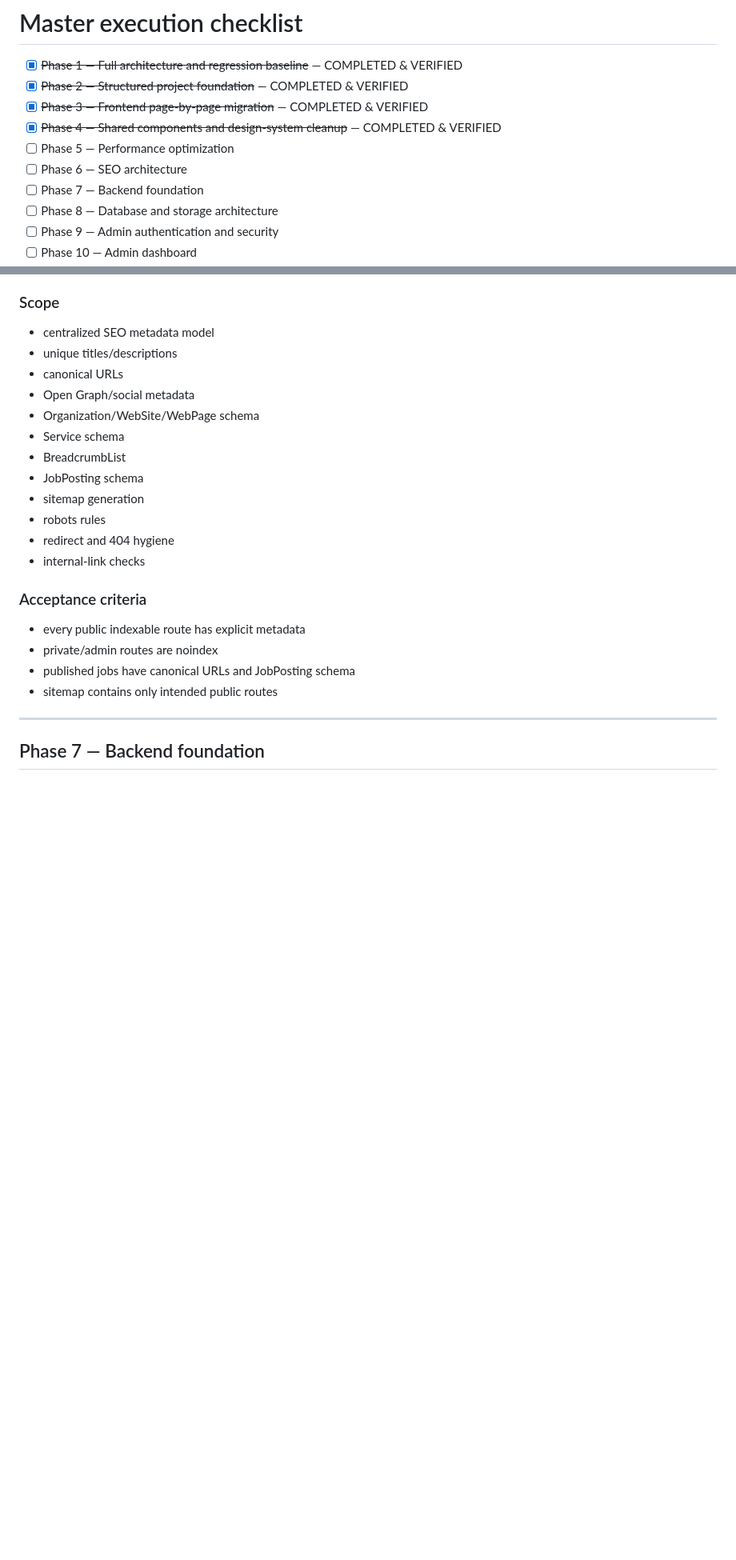
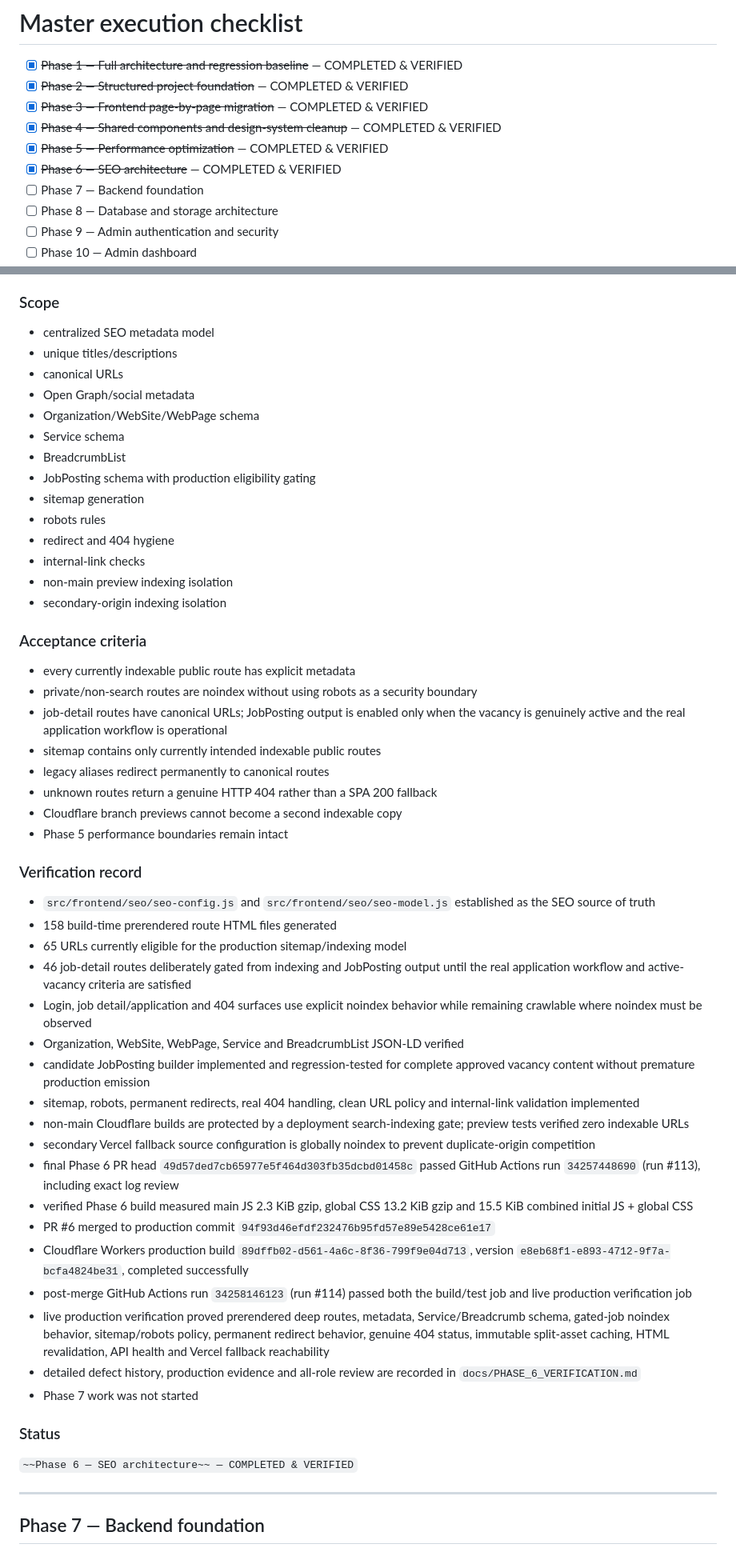
Before and after one commit to RCITCS/RC_IT_CONSULTING_SERVICES, a Markdown page: docs/EXECUTION_PLAN.md, 2 parts joined by grey strips. Shown at 80% size. Drawn GitHub-style; blank space fills up the shorter version.

Commit message:
Phase 6: record verified closure
Record the completed and production-verified Phase 6 SEO architecture, reconcile the master execution checklist through Phase 6, and leave Phase 7 unstarted.

```diff
--- a/docs/EXECUTION_PLAN.md
+++ b/docs/EXECUTION_PLAN.md
@@ -30,8 +30,8 @@ Each phase is reviewed from all of these perspectives:
 - [x] ~~Phase 2 — Structured project foundation~~ — COMPLETED & VERIFIED
 - [x] ~~Phase 3 — Frontend page-by-page migration~~ — COMPLETED & VERIFIED
 - [x] ~~Phase 4 — Shared components and design-system cleanup~~ — COMPLETED & VERIFIED
-- [ ] Phase 5 — Performance optimization
-- [ ] Phase 6 — SEO architecture
+- [x] ~~Phase 5 — Performance optimization~~ — COMPLETED & VERIFIED
+- [x] ~~Phase 6 — SEO architecture~~ — COMPLETED & VERIFIED
 - [ ] Phase 7 — Backend foundation
 - [ ] Phase 8 — Database and storage architecture
 - [ ] Phase 9 — Admin authentication and security
@@ -259,17 +271,46 @@ Make public content consistently crawlable, indexable and semantically clear.
 - Organization/WebSite/WebPage schema
 - Service schema
 - BreadcrumbList
-- JobPosting schema
+- JobPosting schema with production eligibility gating
 - sitemap generation
 - robots rules
 - redirect and 404 hygiene
 - internal-link checks
+- non-main preview indexing isolation
+- secondary-origin indexing isolation
 
 ### Acceptance criteria
-- every public indexable route has explicit metadata
-- private/admin routes are noindex
-- published jobs have canonical URLs and JobPosting schema
-- sitemap contains only intended public routes
+- every currently indexable public route has explicit metadata
+- private/non-search routes are noindex without using robots as a security boundary
+- job-detail routes have canonical URLs; JobPosting output is enabled only when the vacancy is genuinely active and the real application workflow is operational
+- sitemap contains only currently intended indexable public routes
+- legacy aliases redirect permanently to canonical routes
+- unknown routes return a genuine HTTP 404 rather than a SPA 200 fallback
+- Cloudflare branch previews cannot become a second indexable copy
+- Phase 5 performance boundaries remain intact
+
+### Verification record
+- `src/frontend/seo/seo-config.js` and `src/frontend/seo/seo-model.js` established as the SEO source of truth
+- 158 build-time prerendered route HTML files generated
+- 65 URLs currently eligible for the production sitemap/indexing model
+- 46 job-detail routes deliberately gated from indexing and JobPosting output until the real application workflow and active-vacancy criteria are satisfied
+- Login, job detail/application and 404 surfaces use explicit noindex behavior while remaining crawlable where noindex must be observed
+- Organization, WebSite, WebPage, Service and BreadcrumbList JSON-LD verified
+- candidate JobPosting builder implemented and regression-tested for complete approved vacancy content without premature production emission
+- sitemap, robots, permanent redirects, real 404 handling, clean URL policy and internal-link validation implemented
+- non-main Cloudflare builds are protected by a deployment search-indexing gate; preview tests verified zero indexable URLs
+- secondary Vercel fallback source configuration is globally noindex to prevent duplicate-origin competition
+- final Phase 6 PR head `49d57ded7cb65977e5f464d303fb35dcbd01458c` passed GitHub Actions run `34257448690` (run #113), including exact log review
+- verified Phase 6 build measured main JS 2.3 KiB gzip, global CSS 13.2 KiB gzip and 15.5 KiB combined initial JS + global CSS
+- PR #6 merged to production commit `94f93d46efdf232476b95fd57e89e5428ce61e17`
+- Cloudflare Workers production build `89dffb02-d561-4a6c-8f36-799f9e04d713`, version `e8eb68f1-e893-4712-9f7a-bcfa4824be31`, completed successfully
+- post-merge GitHub Actions run `34258146123` (run #114) passed both the build/test job and live production verification job
+- live production verification proved prerendered deep routes, metadata, Service/Breadcrumb schema, gated-job noindex behavior, sitemap/robots policy, permanent redirect behavior, genuine 404 status, immutable split-asset caching, HTML revalidation, API health and Vercel fallback reachability
+- detailed defect history, production evidence and all-role review are recorded in `docs/PHASE_6_VERIFICATION.md`
+- Phase 7 work was not started
+
+### Status
+`~~Phase 6 — SEO architecture~~ — COMPLETED & VERIFIED`
 
 ---
 
```
Also changed, not shown: other parts of docs/EXECUTION_PLAN.md (+13 -1 lines), docs/PHASE_6_VERIFICATION.md (added, +336 -0 lines).
